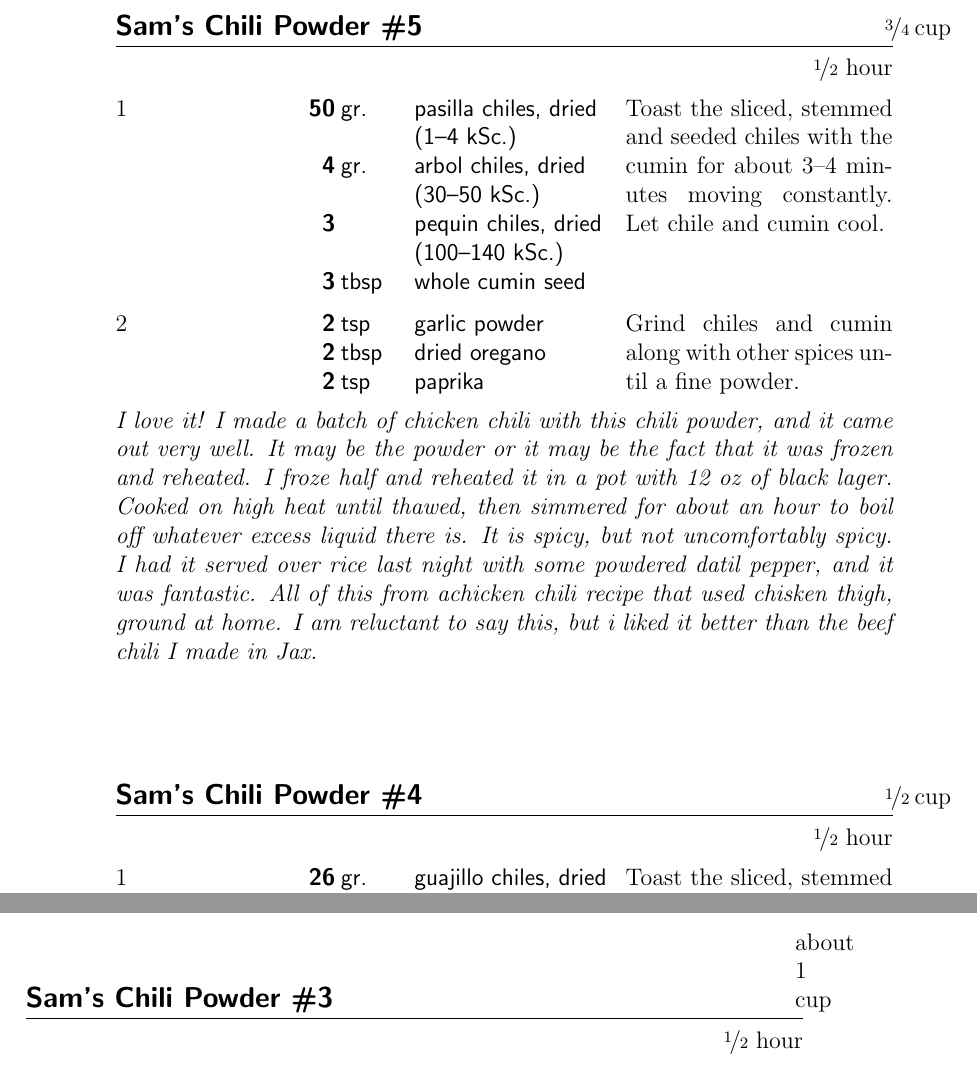
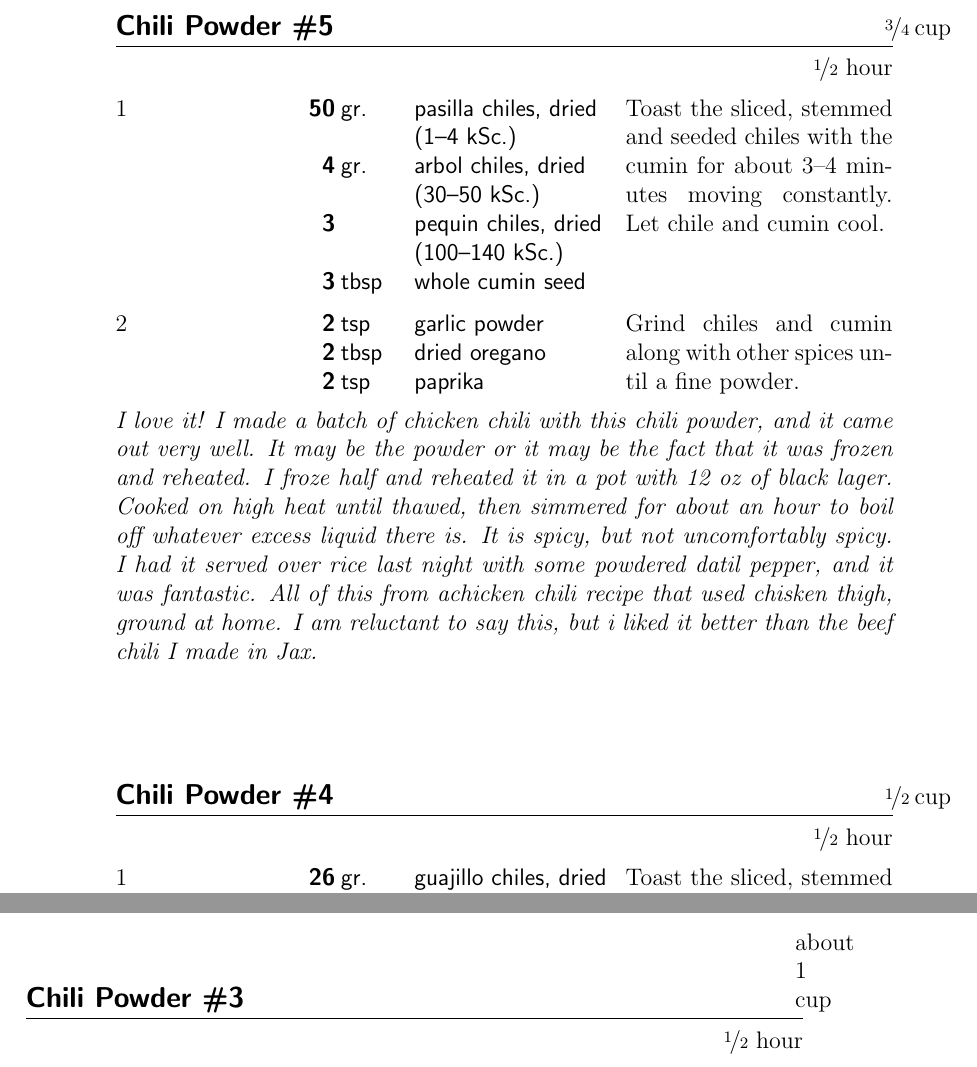
Before and after one commit to syounkin/cookbook, a LaTeX thesis (tex/cookbook.tex, which reads recipes/chili-powder-4.tex, recipes/chili-powder-5.tex, recipes/chili-powder.tex): two parts of pages 54 and 55 of 56, joined at a grey line, cut so that both start at the same text. Compiled offline with pdfLaTeX.

Commit message:
Sam's Chili Powder -> Chili Powder

```diff
--- a/recipes/chili-powder-4.tex
+++ b/recipes/chili-powder-4.tex
@@ -1,4 +1,4 @@
-\begin{recipe}{Sam's Chili Powder \#4}{\unit[\fr12]{cup}}{\fr12 hour}
+\begin{recipe}{Chili Powder \#4}{\unit[\fr12]{cup}}{\fr12 hour}
 \ing[26]{gr.}{guajillo chiles, dried\\(\unit[2.5--5]{kSc.})}
 \ing[10]{gr.}{chipotle chiles\\(\unit[3--10]{kSc.})}
 \ing[2]{gr.}{dundicut chiles, dried\\(\unit[30--65]{kSc.})}
--- a/recipes/chili-powder-5.tex
+++ b/recipes/chili-powder-5.tex
@@ -1,4 +1,4 @@
-\begin{recipe}{Sam's Chili Powder \#5}{\unit[\fr34]{cup}}{\fr12 hour}
+\begin{recipe}{Chili Powder \#5}{\unit[\fr34]{cup}}{\fr12 hour}
 \ing[50]{gr.}{pasilla chiles, dried\\(\unit[1--4]{kSc.})}
 \ing[4]{gr.}{arbol chiles, dried\\(\unit[30--50]{kSc.})}
 \ing[3]{}{pequin chiles, dried\\(\unit[100--140]{kSc.})}
--- a/recipes/chili-powder.tex
+++ b/recipes/chili-powder.tex
@@ -1,4 +1,4 @@
-\begin{recipe}{Sam's Chili Powder \#3}{about 1 cup}{\fr12 hour}
+\begin{recipe}{Chili Powder \#3}{about 1 cup}{\fr12 hour}
 \ing[5]{tbsp}{whole cumin seed}
 \ing[28]{gr.}{dried New Mexico chiles\\(\fr{{1}{10}}-1 kSc.)}
 \ing[21]{gr.}{chipotle chiles\\(2\fr12-5 kSc.)}
```
Also changed, not shown: recipes/chili-powder-6.tex (+1 -1 lines), recipes/chili-powder-7.tex (+1 -1 lines), recipes/chili-powder-8.tex (+1 -1 lines), recipes/chili-powder-9.tex (+1 -1 lines).
